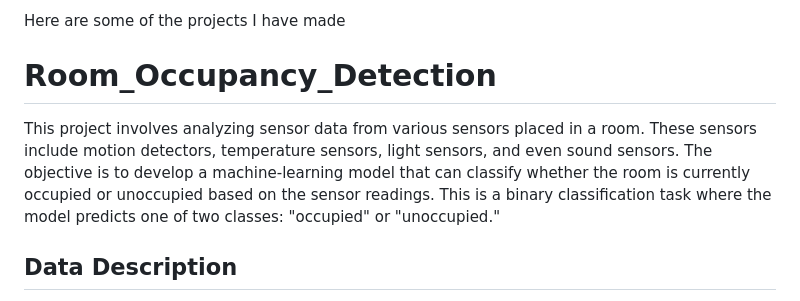
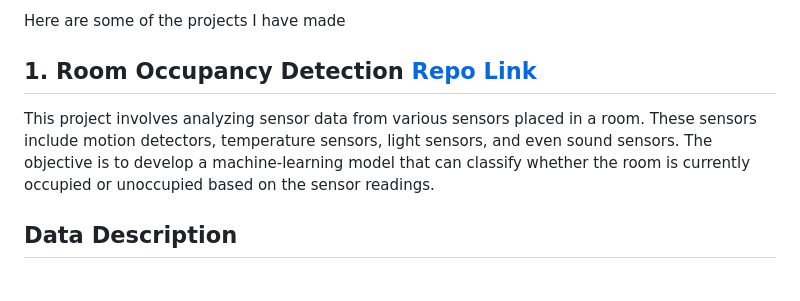
Before and after one commit to AyanRoy22/AyanRoy22.github.io, a Markdown page: README.md, the part around the change. Drawn GitHub-style.

```diff
--- a/README.md
+++ b/README.md
@@ -4,8 +4,8 @@ Hello! My name is Ayan Roy. I am a data science enthusiast from India. I did my
 
 Here are some of the projects I have made
 
-# Room_Occupancy_Detection
-This project involves analyzing sensor data from various sensors placed in a room. These sensors include motion detectors, temperature sensors, light sensors, and even sound sensors. The objective is to develop a machine-learning model that can classify whether the room is currently occupied or unoccupied based on the sensor readings. This is a binary classification task where the model predicts one of two classes: "occupied" or "unoccupied."
+## 1. Room Occupancy Detection [Repo Link](https://github.com/AyanRoy22/Room_Occupancy_Detection)
+This project involves analyzing sensor data from various sensors placed in a room. These sensors include motion detectors, temperature sensors, light sensors, and even sound sensors. The objective is to develop a machine-learning model that can classify whether the room is currently occupied or unoccupied based on the sensor readings.
 
 ## Data Description
 The data is of secondary source and is taken from
```
